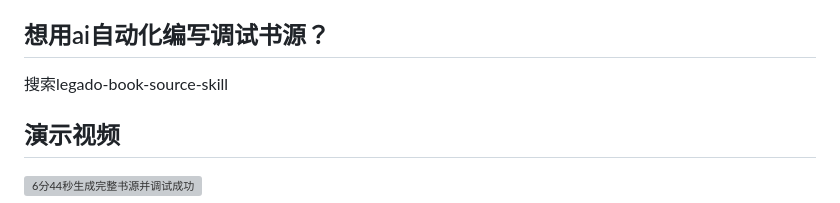
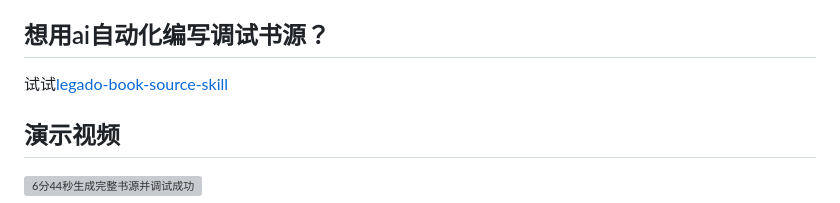
Before and after one commit to galefeng/legado-source-generator2, a Markdown page: README.md, the part around the change. GitHub-like rendering; grey boxes are pictures that could not be loaded.

Commit message:
增加skill跳转链接

```diff
--- a/README.md
+++ b/README.md
@@ -10,7 +10,7 @@
 
 ## 想用ai自动化编写调试书源？
 
-搜索legado-book-source-skill
+试试[legado-book-source-skill](https://github.com/z1131392774/legado-book-source-skill)
 
 ## 演示视频
 
```
